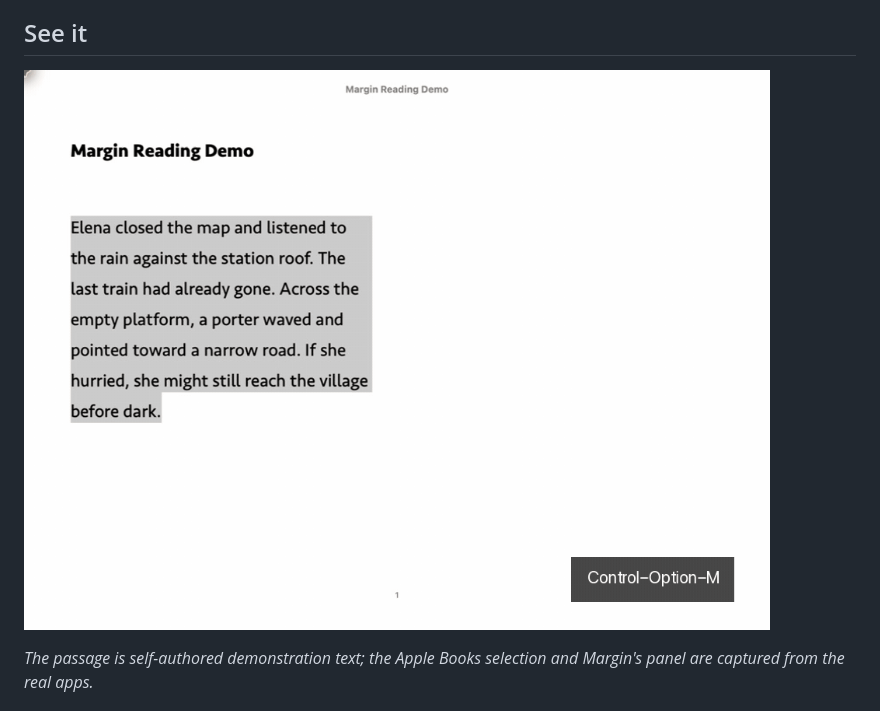
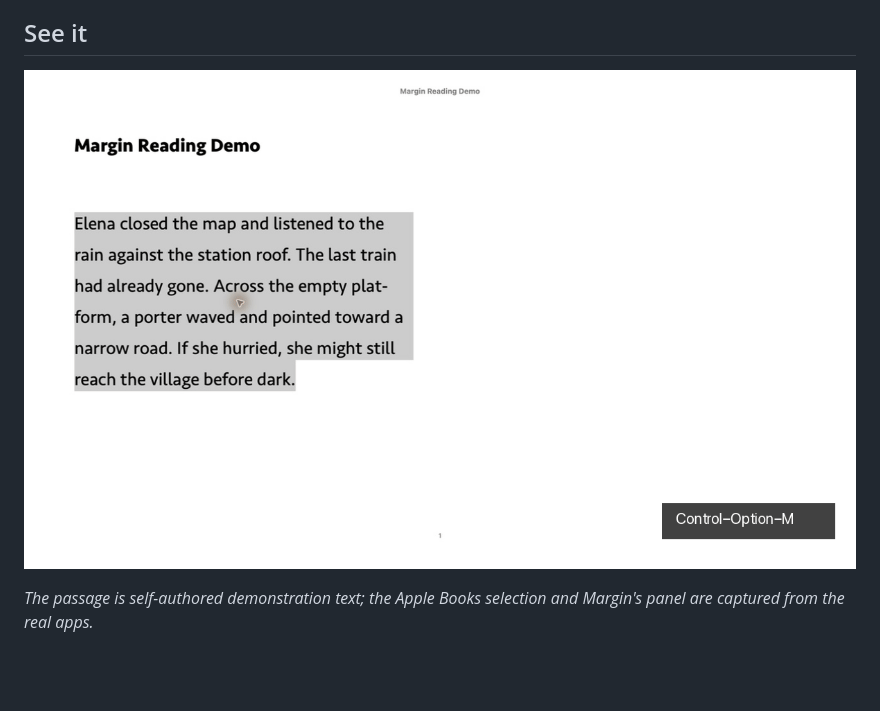
Before and after one commit to UniqJade/Margin, a Markdown page: README.en.md, the part around the change. Drawn GitHub-style; pictures changed too: docs/images/margin-books-demo-v012.gif (deleted), docs/images/margin-books-demo.gif (added); blank space fills up the shorter version.

```diff
--- a/README.en.md
+++ b/README.en.md
@@ -20,7 +20,7 @@ something up while reading almost disappear.
 
 ## See it
 
-![Select text in Apple Books, press Control–Option–M, and read the translation beside the page — then switch between Natural Translation and Bilingual View](docs/images/margin-books-demo-v012.gif)
+![Select text in Apple Books, press Control–Option–M, and read the translation beside the page — then switch between Natural Translation and Bilingual View](docs/images/margin-books-demo.gif)
 
 *The passage is self-authored demonstration text; the Apple Books selection and
 Margin's panel are captured from the real apps.*
```
Also changed, not shown: README.md (+43 -39 lines).
